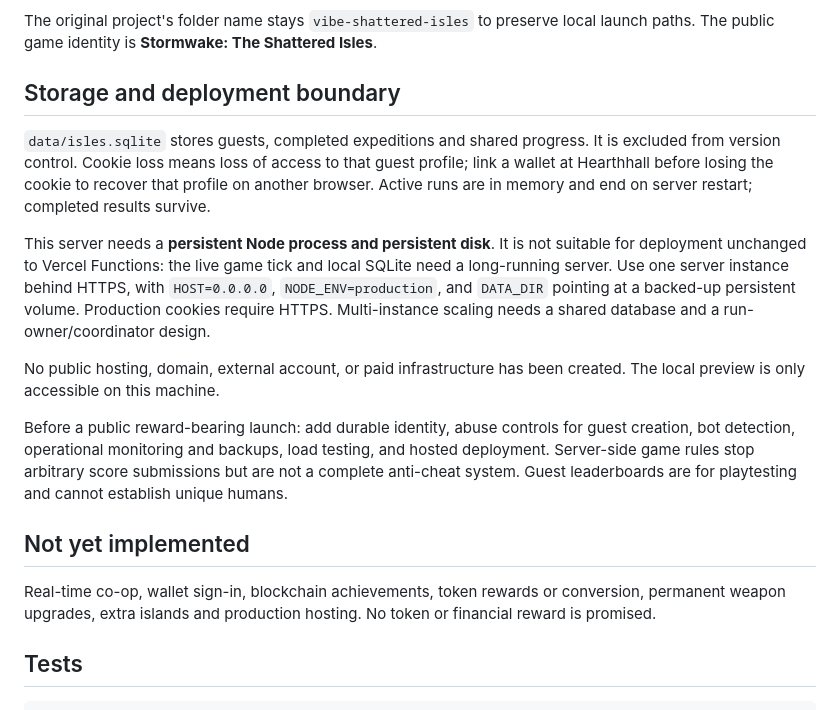
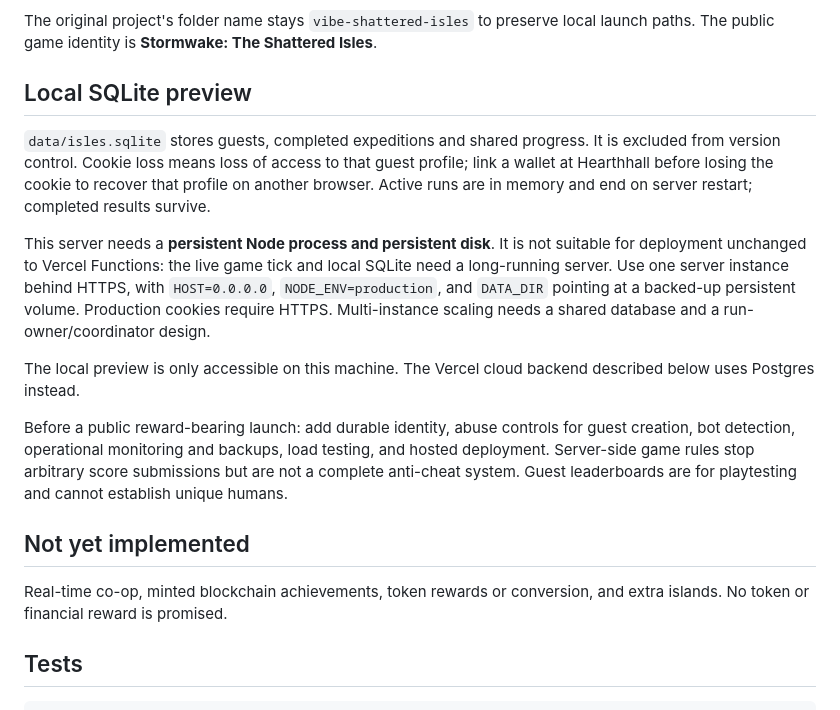
Before and after one commit to Solexade/stormwake, a Markdown page: README.md, the part around the change. Drawn GitHub-style.

Commit message:
Document cloud release and implemented features

```diff
--- a/README.md
+++ b/README.md
@@ -48,19 +48,19 @@ npm.cmd start
 
 The original project's folder name stays `vibe-shattered-isles` to preserve local launch paths. The public game identity is **Stormwake: The Shattered Isles**.
 
-## Storage and deployment boundary
+## Local SQLite preview
 
 `data/isles.sqlite` stores guests, completed expeditions and shared progress. It is excluded from version control. Cookie loss means loss of access to that guest profile; link a wallet at Hearthhall before losing the cookie to recover that profile on another browser. Active runs are in memory and end on server restart; completed results survive.
 
 This server needs a **persistent Node process and persistent disk**. It is not suitable for deployment unchanged to Vercel Functions: the live game tick and local SQLite need a long-running server. Use one server instance behind HTTPS, with `HOST=0.0.0.0`, `NODE_ENV=production`, and `DATA_DIR` pointing at a backed-up persistent volume. Production cookies require HTTPS. Multi-instance scaling needs a shared database and a run-owner/coordinator design.
 
-No public hosting, domain, external account, or paid infrastructure has been created. The local preview is only accessible on this machine.
+The local preview is only accessible on this machine. The Vercel cloud backend described below uses Postgres instead.
 
 Before a public reward-bearing launch: add durable identity, abuse controls for guest creation, bot detection, operational monitoring and backups, load testing, and hosted deployment. Server-side game rules stop arbitrary score submissions but are not a complete anti-cheat system. Guest leaderboards are for playtesting and cannot establish unique humans.
 
 ## Not yet implemented
 
-Real-time co-op, wallet sign-in, blockchain achievements, token rewards or conversion, permanent weapon upgrades, extra islands and production hosting. No token or financial reward is promised.
+Real-time co-op, minted blockchain achievements, token rewards or conversion, and extra islands. No token or financial reward is promised.
 
 ## Tests
 
```
